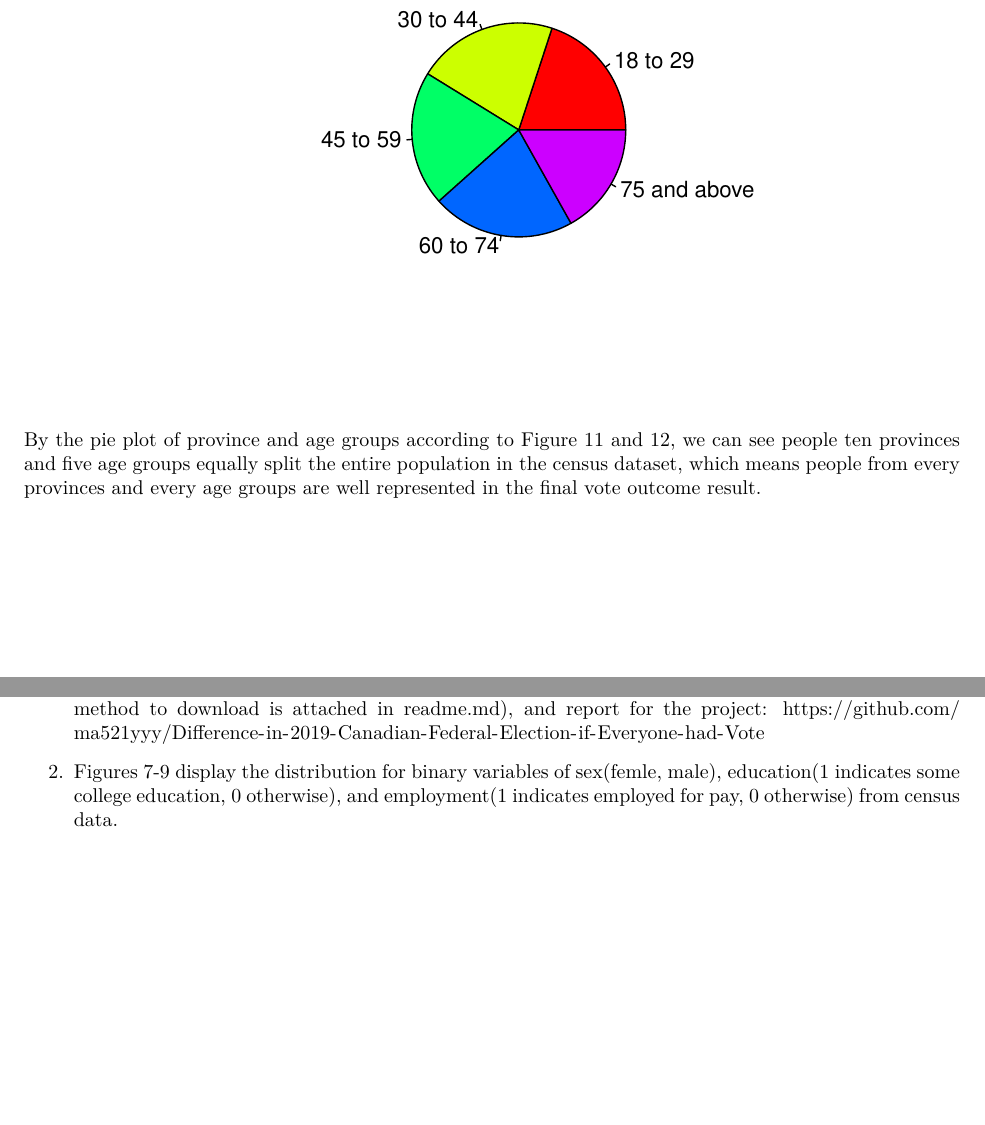
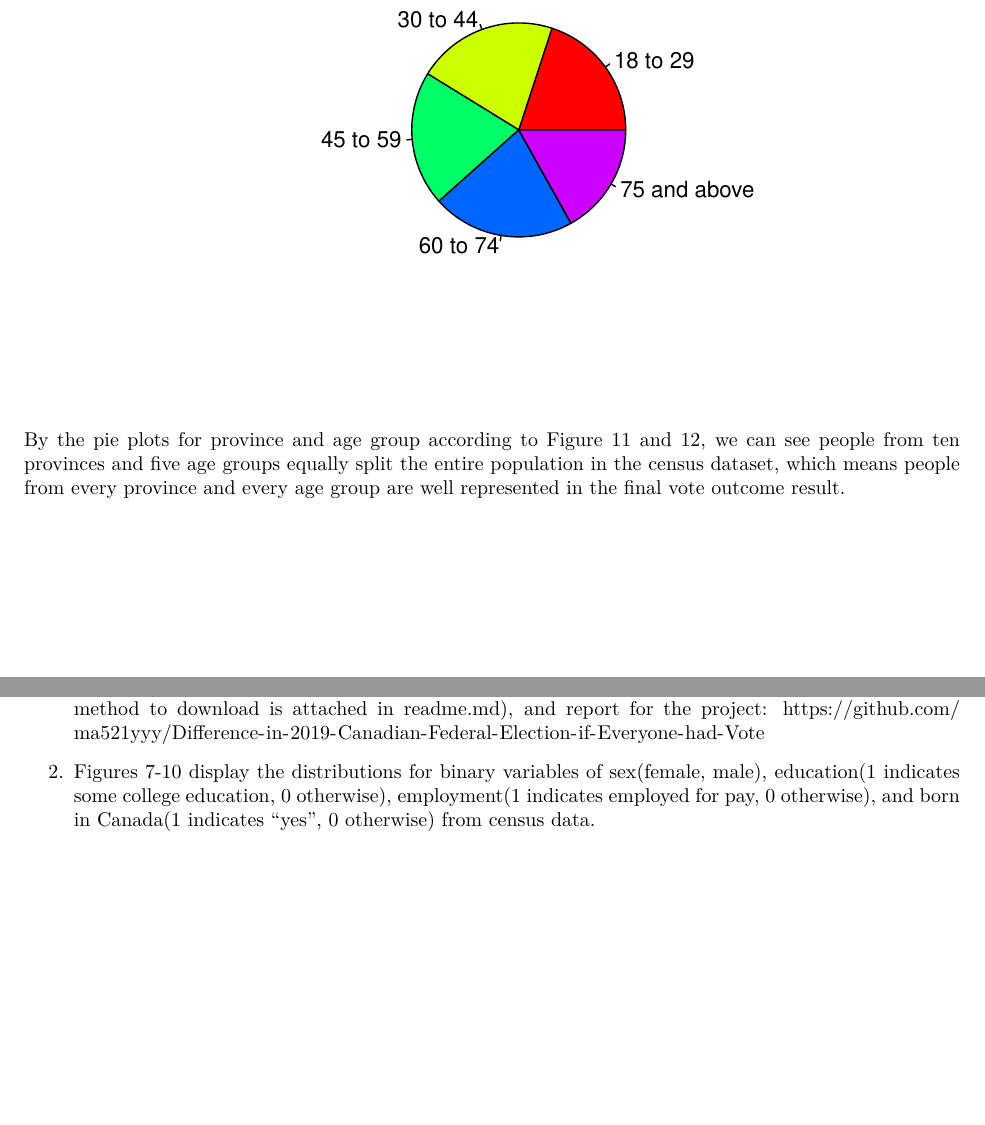
Before and after one commit to ma521yyy/Difference-in-2019-Canadian-Federal-Election-if-Everyone-had-Vote, an R Markdown document (output/paper.Rmd): two parts of pages 7 and 10 of 13, joined at a grey line, cut so that both start at the same text, the shorter picture padded with empty space. The pictures show the output file output/paper.pdf that the author committed with the source.

Commit message:
mini grammar error fixed

````diff
--- a/output/paper.Rmd
+++ b/output/paper.Rmd
@@ -118,7 +118,7 @@ age_p <-table(post$age)
 pie(age_p, main="Figure 12: Age Proportion in 2017 GSS", col = rainbow(5), cex.main = 0.85)
 ```
 
-By the pie plot of province and age groups according to Figure 11 and 12, we can see people ten provinces and five age groups equally split the entire population in the census dataset, which means people from every provinces and every age groups are well represented in the final vote outcome result.
+By the pie plots for province and age group according to Figure 11 and 12, we can see people from ten provinces and five age groups equally split the entire population in the census dataset, which means people from every province and every age group are well represented in the final vote outcome result.
 
 
 # 3 Model
@@ -237,7 +237,7 @@ For a country as diverse as Canada, that’s a sure win for everyone.
 # Appendix
 1. Github link which contains all the code, dataset(except for original 2019 CES and 2017 GSS data, method to download is attached in readme.md), and report for the project: https://github.com/ma521yyy/Difference-in-2019-Canadian-Federal-Election-if-Everyone-had-Vote
 
-2. Figures 7-9 display the distribution for binary variables of sex(femle, male), education(1 indicates some college education, 0 otherwise), and employment(1 indicates employed for pay, 0 otherwise) from census data.
+2. Figures 7-10 display the distributions for binary variables of sex(female, male), education(1 indicates some college education, 0 otherwise), employment(1 indicates employed for pay, 0 otherwise), and born in Canada(1 indicates "yes", 0 otherwise) from census data.
 
 ```{r, echo=F}
 sex_p <-table(post$sex)
````
Also changed, not shown: output/paper.pdf.
